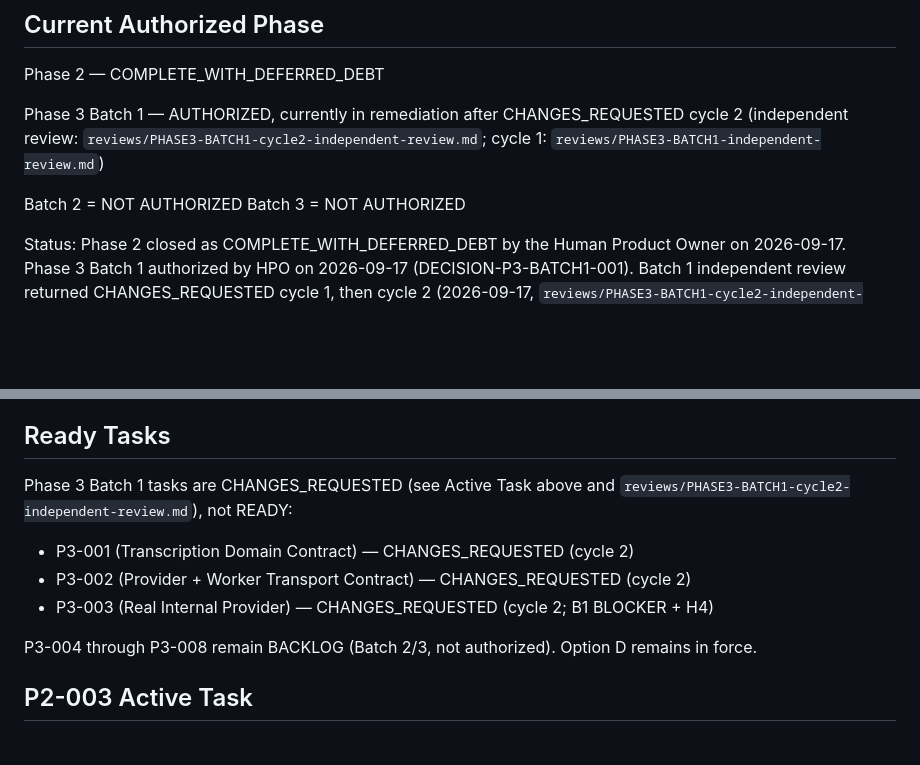
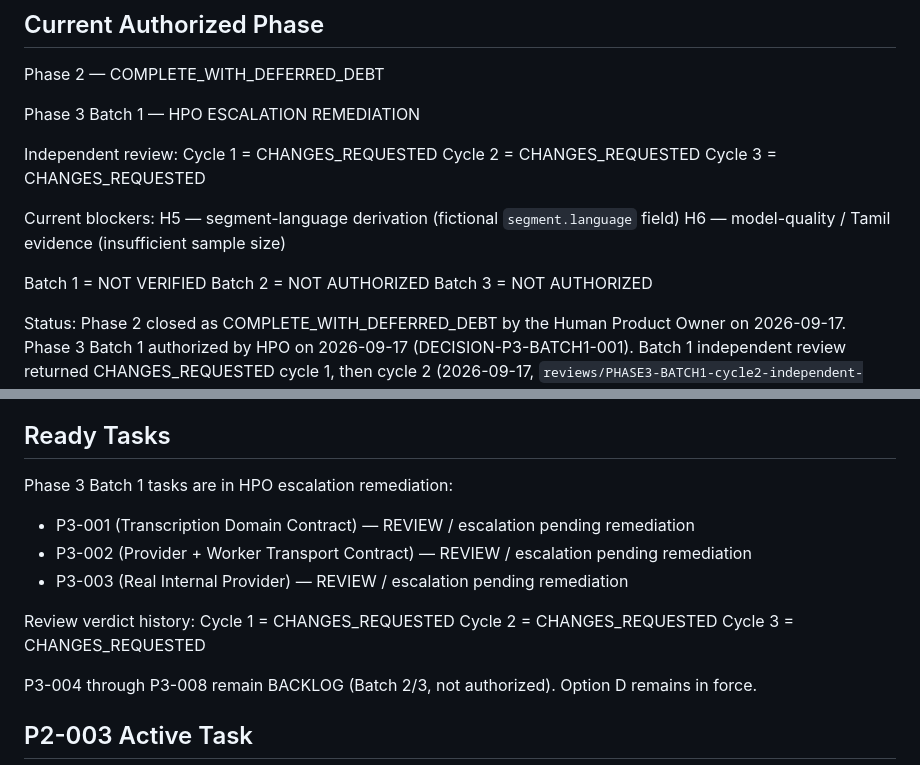
Before and after one commit to wmridzwan/rtftt-transcribe-ai, a Markdown page: CURRENT_STATE.md, 2 parts joined by grey strips. GitHub-like rendering; blank space fills up the shorter version.

```diff
--- a/CURRENT_STATE.md
+++ b/CURRENT_STATE.md
@@ -10,11 +10,18 @@ setup/ai-development-os
 
 Phase 2 — COMPLETE_WITH_DEFERRED_DEBT
 
-Phase 3 Batch 1 — AUTHORIZED, currently in remediation after
-CHANGES_REQUESTED cycle 2 (independent review:
-`reviews/PHASE3-BATCH1-cycle2-independent-review.md`; cycle 1:
-`reviews/PHASE3-BATCH1-independent-review.md`)
+Phase 3 Batch 1 — HPO ESCALATION REMEDIATION
 
+Independent review:
+Cycle 1 = CHANGES_REQUESTED
+Cycle 2 = CHANGES_REQUESTED
+Cycle 3 = CHANGES_REQUESTED
+
+Current blockers:
+H5 — segment-language derivation (fictional `segment.language` field)
+H6 — model-quality / Tamil evidence (insufficient sample size)
+
+Batch 1 = NOT VERIFIED
 Batch 2 = NOT AUTHORIZED
 Batch 3 = NOT AUTHORIZED
 
@@ -122,11 +118,15 @@ TASK-P1-STATIC-001/002/003/004, TASK-004C and TASK-P1-CREATE-001 are DONE after
 
 ## Ready Tasks
 
-Phase 3 Batch 1 tasks are CHANGES_REQUESTED (see Active Task above and
-`reviews/PHASE3-BATCH1-cycle2-independent-review.md`), not READY:
-- P3-001 (Transcription Domain Contract) — CHANGES_REQUESTED (cycle 2)
-- P3-002 (Provider + Worker Transport Contract) — CHANGES_REQUESTED (cycle 2)
-- P3-003 (Real Internal Provider) — CHANGES_REQUESTED (cycle 2; B1 BLOCKER + H4)
+Phase 3 Batch 1 tasks are in HPO escalation remediation:
+- P3-001 (Transcription Domain Contract) — REVIEW / escalation pending remediation
+- P3-002 (Provider + Worker Transport Contract) — REVIEW / escalation pending remediation
+- P3-003 (Real Internal Provider) — REVIEW / escalation pending remediation
+
+Review verdict history:
+Cycle 1 = CHANGES_REQUESTED
+Cycle 2 = CHANGES_REQUESTED
+Cycle 3 = CHANGES_REQUESTED
 
 P3-004 through P3-008 remain BACKLOG (Batch 2/3, not authorized).
 Option D remains in force.
```
Also changed, not shown: other parts of CURRENT_STATE.md (+26 -53 lines), DECISION_QUEUE.md (+12 -5 lines).
